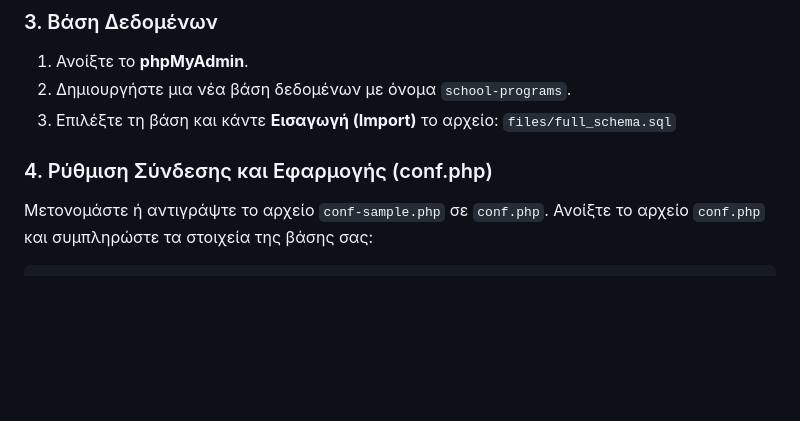
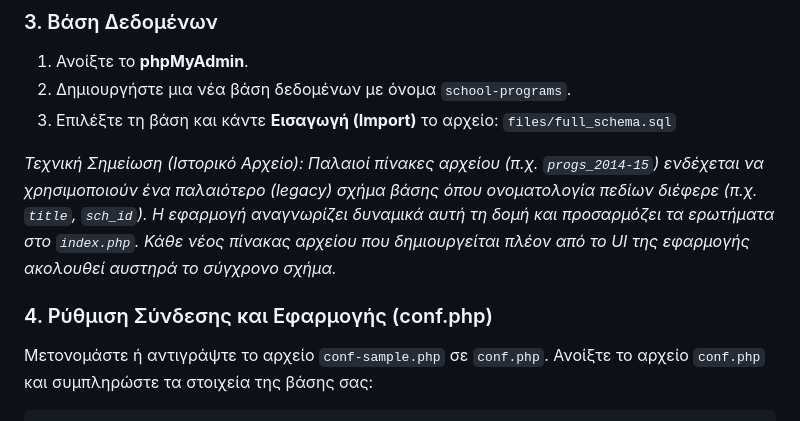
Before and after one commit to dipeira/school-programs, a Markdown page: README.md, the part around the change. GitHub-like rendering; blank space fills up the shorter version.

Commit message:
Docs: clarify legacy 2014-15 archive schema compatibility in README

````diff
--- a/README.md
+++ b/README.md
@@ -51,7 +51,10 @@ composer install
 3. Επιλέξτε τη βάση και κάντε **Εισαγωγή (Import)** το αρχείο:
    `files/full_schema.sql`
 
+*Τεχνική Σημείωση (Ιστορικό Αρχείο): Παλαιοί πίνακες αρχείου (π.χ. `progs_2014-15`) ενδέχεται να χρησιμοποιούν ένα παλαιότερο (legacy) σχήμα βάσης όπου ονοματολογία πεδίων διέφερε (π.χ. `title`, `sch_id`). Η εφαρμογή αναγνωρίζει δυναμικά αυτή τη δομή και προσαρμόζει τα ερωτήματα στο `index.php`. Κάθε νέος πίνακας αρχείου που δημιουργείται πλέον από το UI της εφαρμογής ακολουθεί αυστηρά το σύγχρονο σχήμα.*
+
 ### 4. Ρύθμιση Σύνδεσης και Εφαρμογής (conf.php)
+
 Μετονομάστε ή αντιγράψτε το αρχείο `conf-sample.php` σε `conf.php`. Ανοίξτε το αρχείο `conf.php` και συμπληρώστε τα στοιχεία της βάσης σας:
 ```php
 $prDbhost = 'localhost';
````
